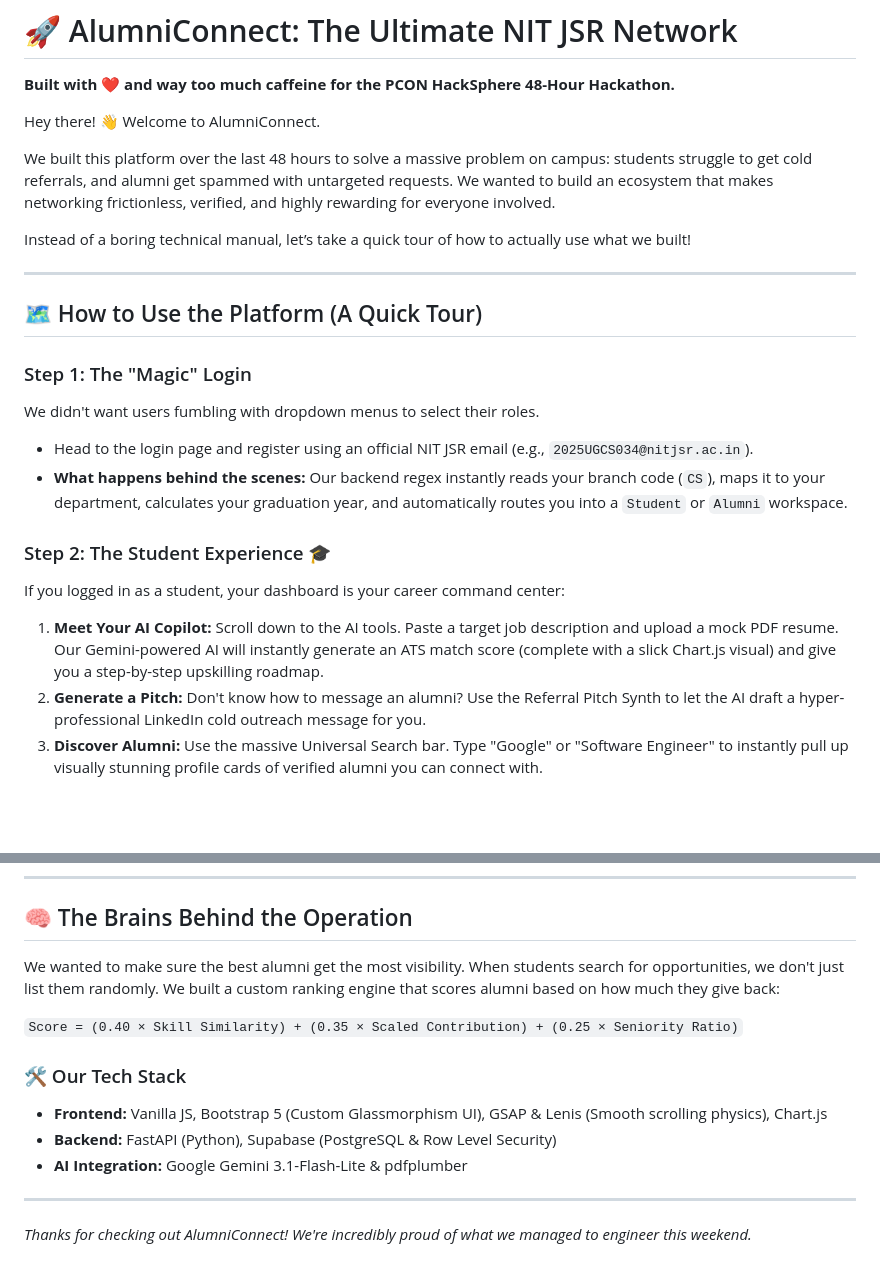
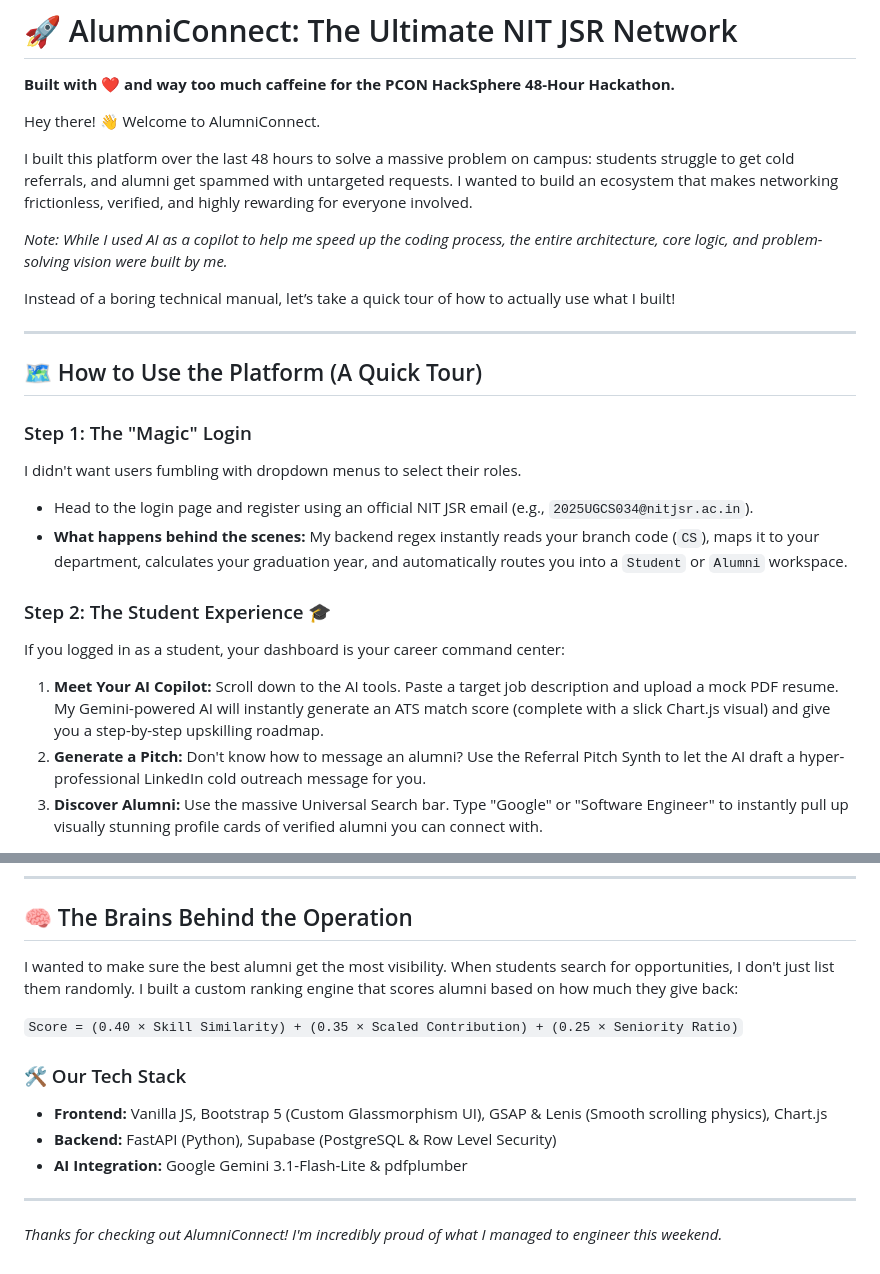
Before and after one commit to PRINS-RAJ-PRASAD/HackSphere-AlumniConnect, a Markdown page: README.md, 2 parts joined by grey strips. Drawn GitHub-style; blank space fills up the shorter version.

Commit message:
Updated README to reflect individual contribution

```diff
--- a/README.md
+++ b/README.md
@@ -4,22 +4,24 @@
 
 Hey there! 👋 Welcome to AlumniConnect.
 
-We built this platform over the last 48 hours to solve a massive problem on campus: students struggle to get cold referrals, and alumni get spammed with untargeted requests. We wanted to build an ecosystem that makes networking frictionless, verified, and highly rewarding for everyone involved.
+I built this platform over the last 48 hours to solve a massive problem on campus: students struggle to get cold referrals, and alumni get spammed with untargeted requests. I wanted to build an ecosystem that makes networking frictionless, verified, and highly rewarding for everyone involved.
 
-Instead of a boring technical manual, let’s take a quick tour of how to actually use what we built!
+*Note: While I used AI as a copilot to help me speed up the coding process, the entire architecture, core logic, and problem-solving vision were built by me.*
+
+Instead of a boring technical manual, let’s take a quick tour of how to actually use what I built!
 
 ---
 
 ## 🗺️ How to Use the Platform (A Quick Tour)
 
 ### Step 1: The "Magic" Login
-We didn't want users fumbling with dropdown menus to select their roles.
+I didn't want users fumbling with dropdown menus to select their roles.
 *   Head to the login page and register using an official NIT JSR email (e.g., `2025UGCS034@nitjsr.ac.in`).
-*   **What happens behind the scenes:** Our backend regex instantly reads your branch code (`CS`), maps it to your department, calculates your graduation year, and automatically routes you into a `Student` or `Alumni` workspace.
+*   **What happens behind the scenes:** My backend regex instantly reads your branch code (`CS`), maps it to your department, calculates your graduation year, and automatically routes you into a `Student` or `Alumni` workspace.
 
 ### Step 2: The Student Experience 🎓
 If you logged in as a student, your dashboard is your career command center:
-1.  **Meet Your AI Copilot:** Scroll down to the AI tools. Paste a target job description and upload a mock PDF resume. Our Gemini-powered AI will instantly generate an ATS match score (complete with a slick Chart.js visual) and give you a step-by-step upskilling roadmap.
+1.  **Meet Your AI Copilot:** Scroll down to the AI tools. Paste a target job description and upload a mock PDF resume. My Gemini-powered AI will instantly generate an ATS match score (complete with a slick Chart.js visual) and give you a step-by-step upskilling roadmap.
 2.  **Generate a Pitch:** Don't know how to message an alumni? Use the Referral Pitch Synth to let the AI draft a hyper-professional LinkedIn cold outreach message for you.
 3.  **Discover Alumni:** Use the massive Universal Search bar. Type "Google" or "Software Engineer" to instantly pull up visually stunning profile cards of verified alumni you can connect with.
 
@@ -34,7 +36,7 @@ If you logged in as an alumni, you get a totally different workspace:
 
 ## 🧠 The Brains Behind the Operation
 
-We wanted to make sure the best alumni get the most visibility. When students search for opportunities, we don't just list them randomly. We built a custom ranking engine that scores alumni based on how much they give back:
+I wanted to make sure the best alumni get the most visibility. When students search for opportunities, I don't just list them randomly. I built a custom ranking engine that scores alumni based on how much they give back:
 
 `Score = (0.40 × Skill Similarity) + (0.35 × Scaled Contribution) + (0.25 × Seniority Ratio)`
 
@@ -44,4 +46,4 @@ We wanted to make sure the best alumni get the most visibility. When students se
 *   **AI Integration:** Google Gemini 3.1-Flash-Lite & pdfplumber
 
 ---
-*Thanks for checking out AlumniConnect! We're incredibly proud of what we managed to engineer this weekend.*
+*Thanks for checking out AlumniConnect! I'm incredibly proud of what I managed to engineer this weekend.*
```
